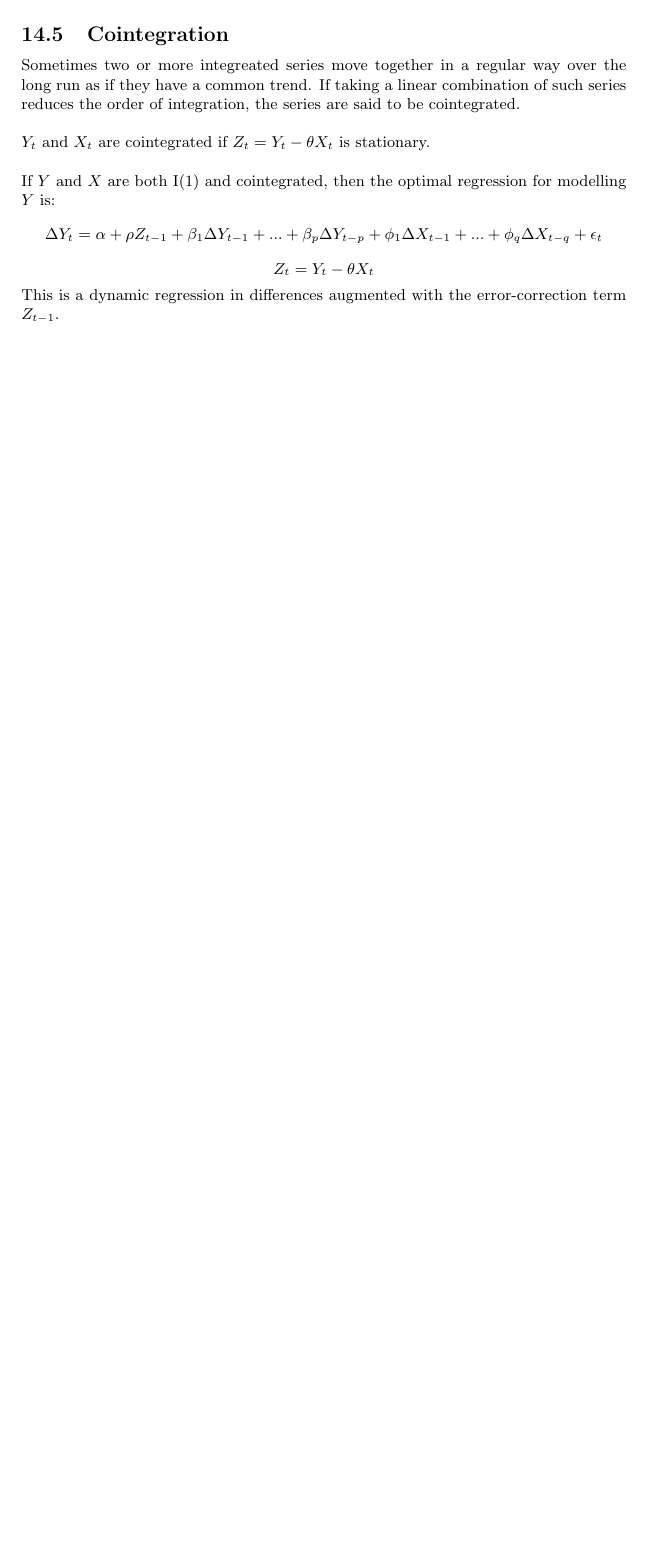
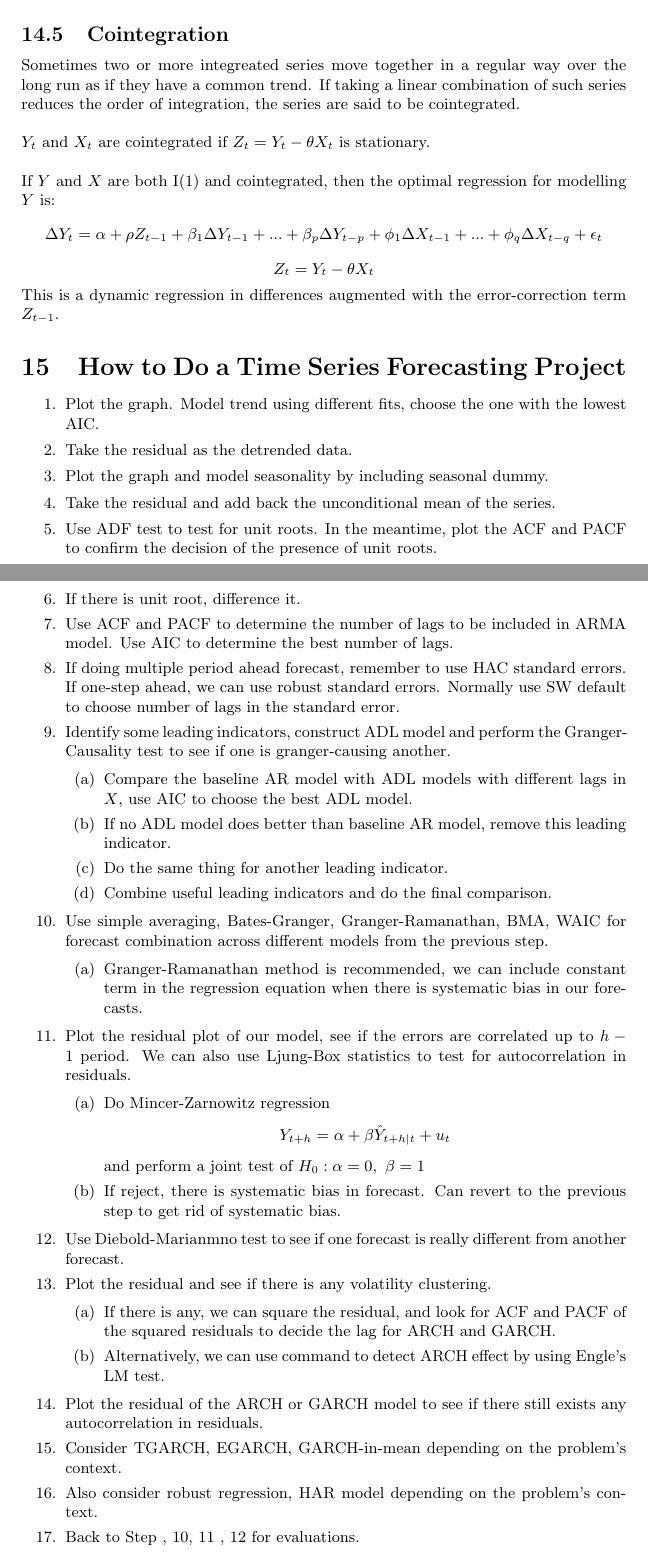
Before and after one commit to junyangggggg/NUS-Notes, a LaTeX document (EC/EC4304/EC4304_Notes.tex): part of page 28 of 28 before the commit and two parts of pages 32 and 33 of 33 after it, the two joined at a grey line, cut so that both start at the same text, the shorter picture padded with empty space. Compiled offline with pdfLaTeX.

Commit message:
Update EC4304_Notes.tex

```diff
--- a/EC/EC4304/EC4304_Notes.tex
+++ b/EC/EC4304/EC4304_Notes.tex
@@ -876,4 +880,48 @@ $$\Delta Y_t = \alpha + \rho Z_{t-1} + \beta_1 \Delta Y_{t-1} + ... + \beta_p \D
 $$Z_t = Y_t - \theta X_t$$
 This is a dynamic regression in differences augmented with the error-correction term $Z_{t-1}$.
 
+
+
+\section{How to Do a Time Series Forecasting Project}
+\begin{enumerate}
+    \item Plot the graph. Model trend using different fits, choose the one with the lowest AIC.
+    \item Take the residual as the detrended data.
+    \item Plot the graph and model seasonality by including seasonal dummy.
+    \item Take the residual and add back the unconditional mean of the series.
+    \item Use ADF test to test for unit roots. In the meantime, plot the ACF and PACF to confirm the decision of the presence of unit roots.
+    \item If there is unit root, difference it.
+    \item Use ACF and PACF to determine the number of lags to be included in ARMA model. Use AIC to determine the best number of lags.
+    \item If doing multiple period ahead forecast, remember to use HAC standard errors. If one-step ahead, we can use robust standard errors. Normally use SW default to choose number of lags in the standard error.
+    \item Identify some leading indicators, construct ADL model and perform the Granger-Causality test to see if one is granger-causing another.
+        \begin{enumerate}
+            \item Compare the baseline AR model with ADL models with different lags in $X$, use AIC to choose the best ADL model.
+            \item If no ADL model does better than baseline AR model, remove this leading indicator.
+            \item Do the same thing for another leading indicator.
+            \item Combine useful leading indicators and do the final comparison.
+        \end{enumerate}
+    \item Use simple averaging, Bates-Granger, Granger-Ramanathan, BMA, WAIC for forecast combination across different models from the previous step.
+        \begin{enumerate}
+            \item Granger-Ramanathan method is recommended, we can include constant term in the regression equation when there is systematic bias in our forecasts.
+        \end{enumerate}
+    \item Plot the residual plot of our model, see if the errors are correlated up to $h-1$ period. We can also use Ljung-Box statistics to test for autocorrelation in residuals.
+        \begin{enumerate}
+            \item Do Mincer-Zarnowitz regression
+            $$Y_{t+h} = \alpha + \beta \hat{Y}_{t+h|t} + u_t$$
+            and perform a joint test of $H_0: \alpha = 0,\ \beta = 1$
+            \item If reject, there is systematic bias in forecast. Can revert to the previous step to get rid of systematic bias.
+        \end{enumerate}
+    \item Use Diebold-Marianmno test to see if one forecast is really different from another forecast.
+    \item Plot the residual and see if there is any volatility clustering.
+        \begin{enumerate}
+            \item If there is any, we can square the residual, and look for ACF and PACF of the squared residuals to decide the lag for ARCH and GARCH.
+            \item Alternatively, we can use command to detect ARCH effect by using Engle's LM test.
+        \end{enumerate}
+    \item Plot the residual of the ARCH or GARCH model to see if there still exists any autocorrelation in residuals.
+    \item Consider TGARCH, EGARCH, GARCH-in-mean depending on the problem's context.
+    \item Also consider robust regression, HAR model depending on the problem's context.
+    \item Back to Step , 10, 11 , 12 for evaluations.
+
+
+\end{enumerate}
+
 \end{document}
```
Also changed, not shown: EC/EC4304/EC4304_Notes.tex (30 more changed lines).
